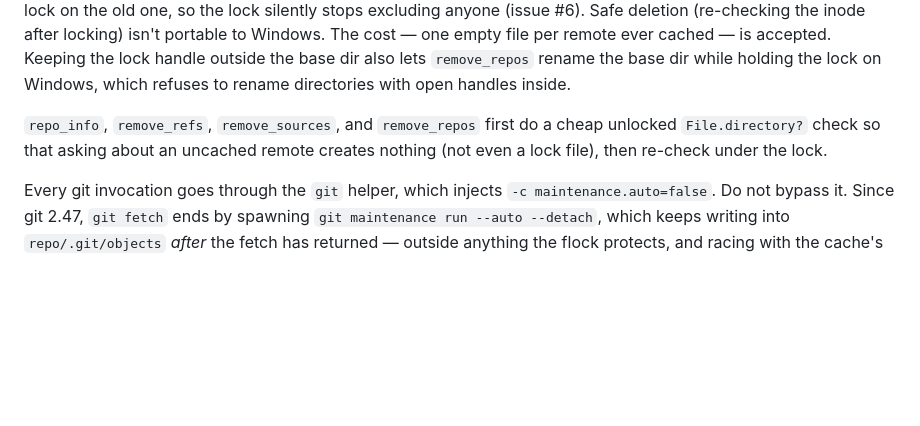
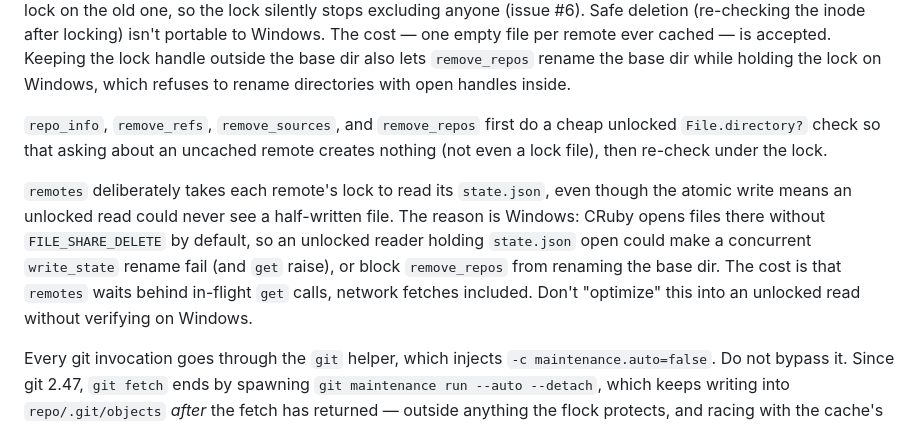
Before and after one commit to dazuma/git_cache, a Markdown page: CLAUDE.md, the part around the change. Rendered like a GitHub page; blank space fills up the shorter version.

Commit message:
chore: Document why remotes reads repo state under the lock
Co-Authored-By: Claude Opus 5.5 <noreply@anthropic.com>

```diff
--- a/CLAUDE.md
+++ b/CLAUDE.md
@@ -65,6 +65,8 @@ A single flock on `locks/<md5>.lock` per remote serializes all writers for that
 
 `repo_info`, `remove_refs`, `remove_sources`, and `remove_repos` first do a cheap unlocked `File.directory?` check so that asking about an uncached remote creates nothing (not even a lock file), then re-check under the lock.
 
+`remotes` deliberately takes each remote's lock to read its `state.json`, even though the atomic write means an unlocked read could never see a half-written file. The reason is Windows: CRuby opens files there without `FILE_SHARE_DELETE` by default, so an unlocked reader holding `state.json` open could make a concurrent `write_state` rename fail (and `get` raise), or block `remove_repos` from renaming the base dir. The cost is that `remotes` waits behind in-flight `get` calls, network fetches included. Don't "optimize" this into an unlocked read without verifying on Windows.
+
 Every git invocation goes through the `git` helper, which injects `-c maintenance.auto=false`. Do not bypass it. Since git 2.47, `git fetch` ends by spawning `git maintenance run --auto --detach`, which keeps writing into `repo/.git/objects` *after* the fetch has returned — outside anything the flock protects, and racing with the cache's own traversals and removals. `gc.auto=0` is not a substitute: it only suppresses that spawn as of git 2.55. See issue #5.
 
 ### Removal APIs
```
